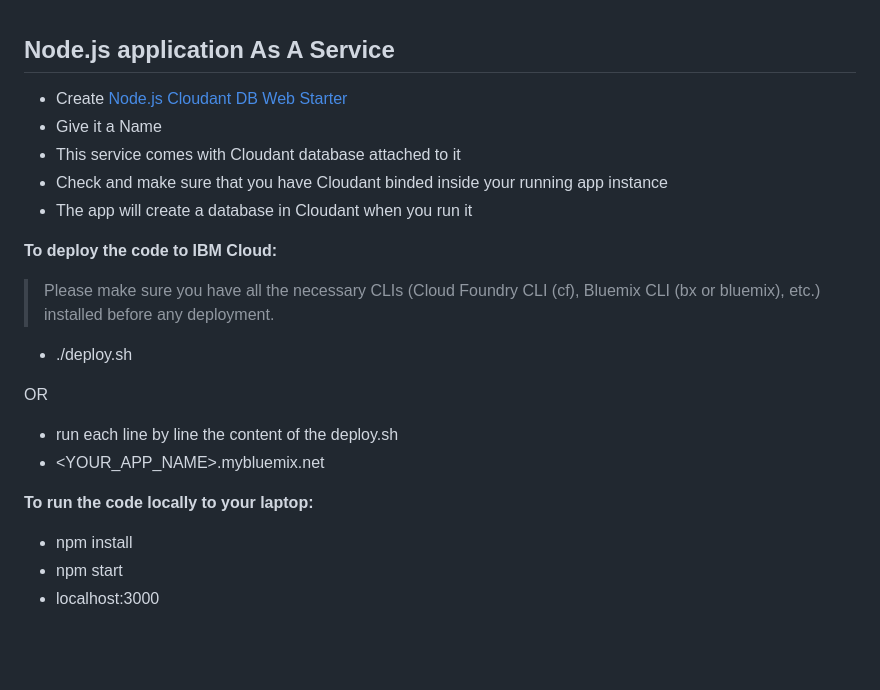
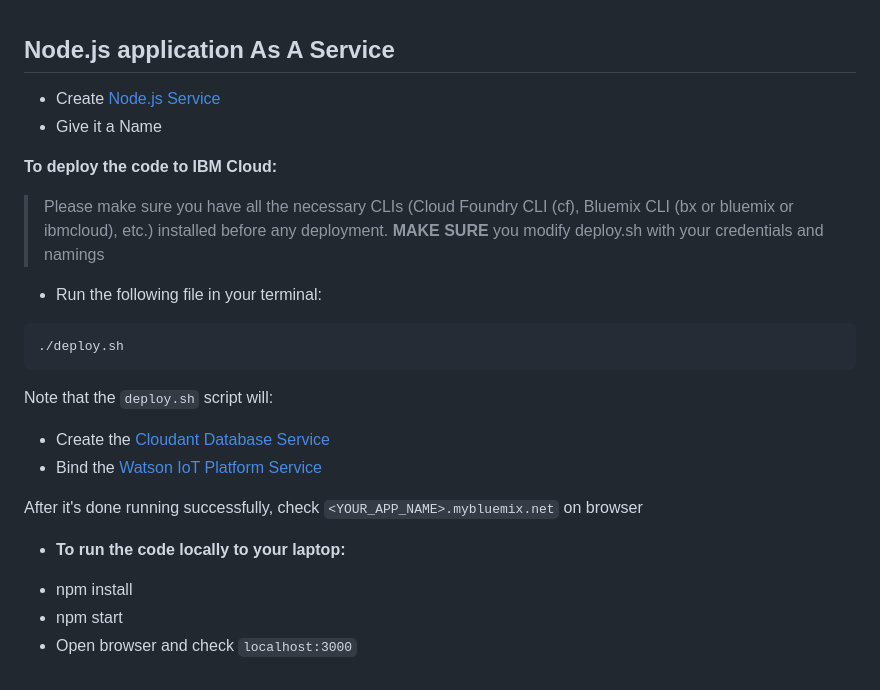
Before and after one commit to IBM/pulse-iot-wml-mobile-health, a Markdown page: NodejsApplication.md, the part around the change. Rendered like a GitHub page; blank space fills up the shorter version.

Commit message:
initial update to latest platform changes

````diff
--- a/NodejsApplication.md
+++ b/NodejsApplication.md
@@ -1,25 +1,30 @@
 ## Node.js application As A Service
 
-- Create [Node.js Cloudant DB Web Starter](https://console.bluemix.net/catalog/starters/nodejs-cloudant-db-web-starter)
+- Create [Node.js Service](https://console.bluemix.net/catalog/starters/sdk-for-nodejs)
 - Give it a Name
-- This service comes with Cloudant database attached to it
-- Check and make sure that you have Cloudant binded inside your running app instance
-- The app will create a database in Cloudant when you run it
 
 
 
 **To deploy the code to IBM Cloud:**
 
-> Please make sure you have all the necessary CLIs (Cloud Foundry CLI (cf), Bluemix CLI (bx or bluemix), etc.) installed before any deployment.
+> Please make sure you have all the necessary CLIs (Cloud Foundry CLI (cf), Bluemix CLI (bx or bluemix or ibmcloud), etc.) installed before any deployment.
+> __MAKE SURE__ you modify deploy.sh with your credentials and namings
 
-- ./deploy.sh
+* Run the following file in your terminal:
 
-OR
+```
+./deploy.sh
+```
 
-- run each line by line the content of the deploy.sh
-- <YOUR_APP_NAME>.mybluemix.net
+Note that the `deploy.sh` script will:
 
-**To run the code locally to your laptop:**
+- Create the [Cloudant Database Service](Cloudant.md)
+- Bind the [Watson IoT Platform Service](WatsonIoTPlatform.md)
+
+After it's done running successfully, check `<YOUR_APP_NAME>.mybluemix.net` on browser
+
+
+* **To run the code locally to your laptop:**
 - npm install
 - npm start
-- localhost:3000
+- Open browser and check `localhost:3000`
````
Also changed, not shown: Cloudant.md (added, +3 -0 lines), README-ja.md (+2 -5 lines), README.md (+5 -5 lines), public/img/pulse-arch.png, 2 other files.
